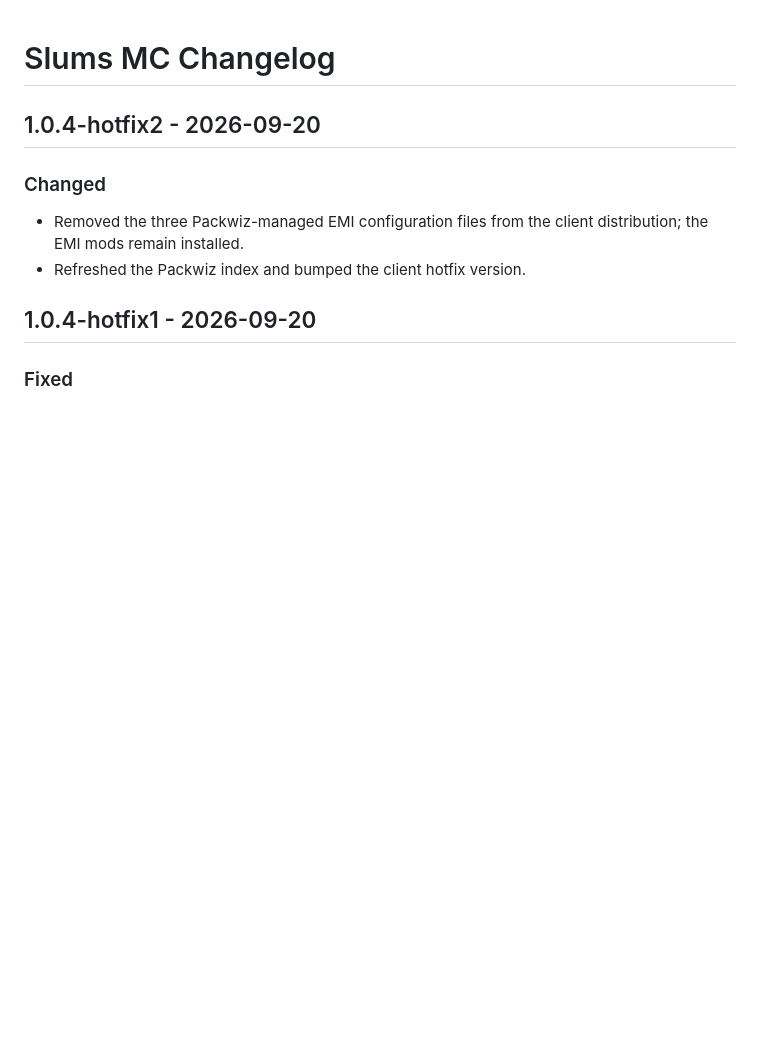
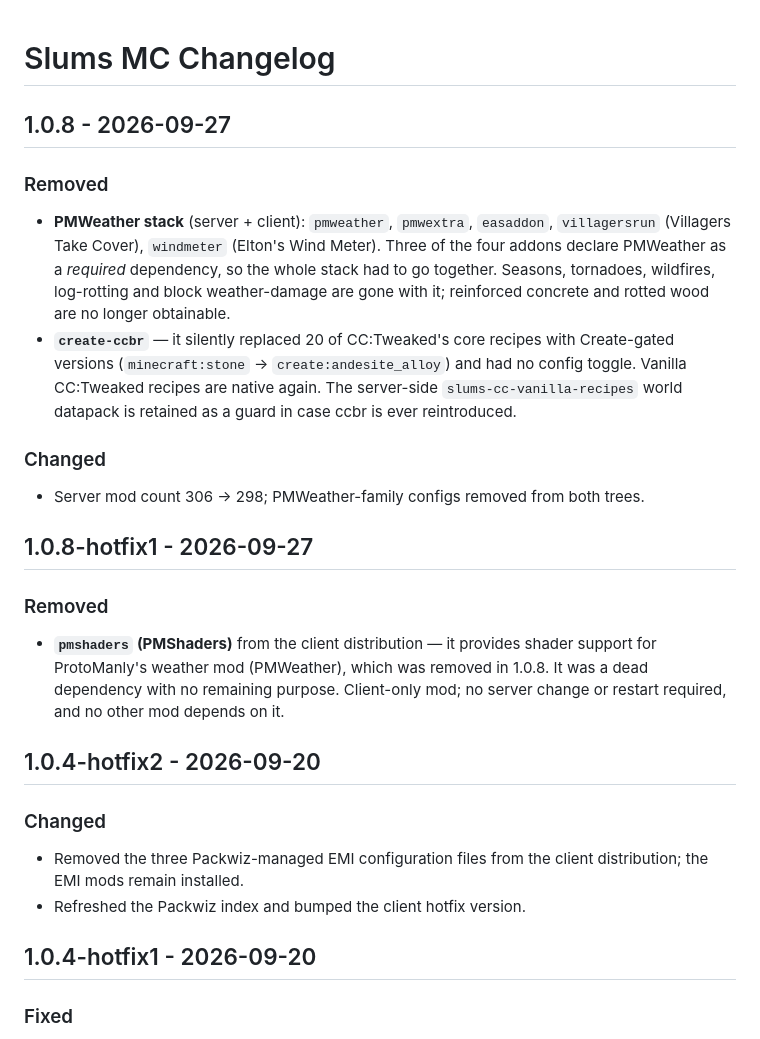
Before and after one commit to joshhmann/slums-mc-distribution, a Markdown page: CHANGELOG.md, the part around the change. Rendered like a GitHub page; blank space fills up the shorter version.

Commit message:
docs: changelog for 1.0.8 and 1.0.8-hotfix1

```diff
--- a/CHANGELOG.md
+++ b/CHANGELOG.md
@@ -1,4 +1,21 @@
 # Slums MC Changelog
+
+## 1.0.8 - 2026-09-27
+
+### Removed
+
+- **PMWeather stack** (server + client): `pmweather`, `pmwextra`, `easaddon`, `villagersrun` (Villagers Take Cover), `windmeter` (Elton's Wind Meter). Three of the four addons declare PMWeather as a *required* dependency, so the whole stack had to go together. Seasons, tornadoes, wildfires, log-rotting and block weather-damage are gone with it; reinforced concrete and rotted wood are no longer obtainable.
+- **`create-ccbr`** — it silently replaced 20 of CC:Tweaked's core recipes with Create-gated versions (`minecraft:stone` → `create:andesite_alloy`) and had no config toggle. Vanilla CC:Tweaked recipes are native again. The server-side `slums-cc-vanilla-recipes` world datapack is retained as a guard in case ccbr is ever reintroduced.
+
+### Changed
+
+- Server mod count 306 → 298; PMWeather-family configs removed from both trees.
+
+## 1.0.8-hotfix1 - 2026-09-27
+
+### Removed
+
+- **`pmshaders` (PMShaders)** from the client distribution — it provides shader support for ProtoManly's weather mod (PMWeather), which was removed in 1.0.8. It was a dead dependency with no remaining purpose. Client-only mod; no server change or restart required, and no other mod depends on it.
 
 ## 1.0.4-hotfix2 - 2026-09-20
 
```
